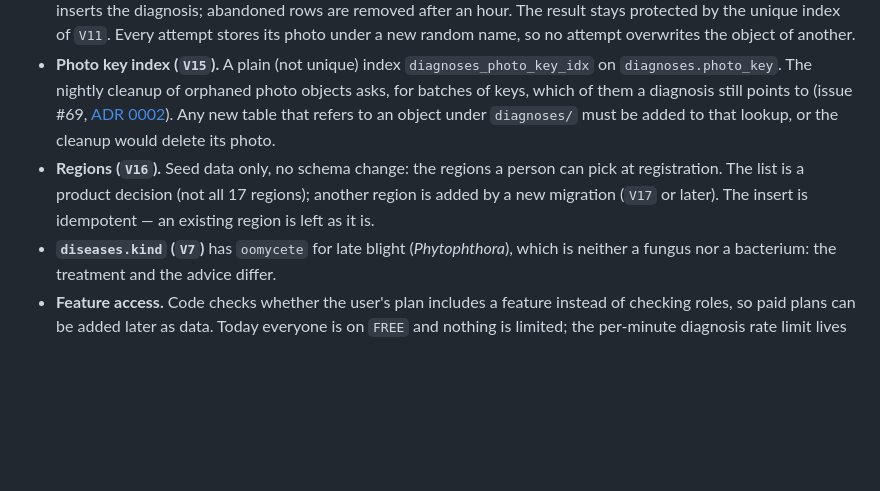
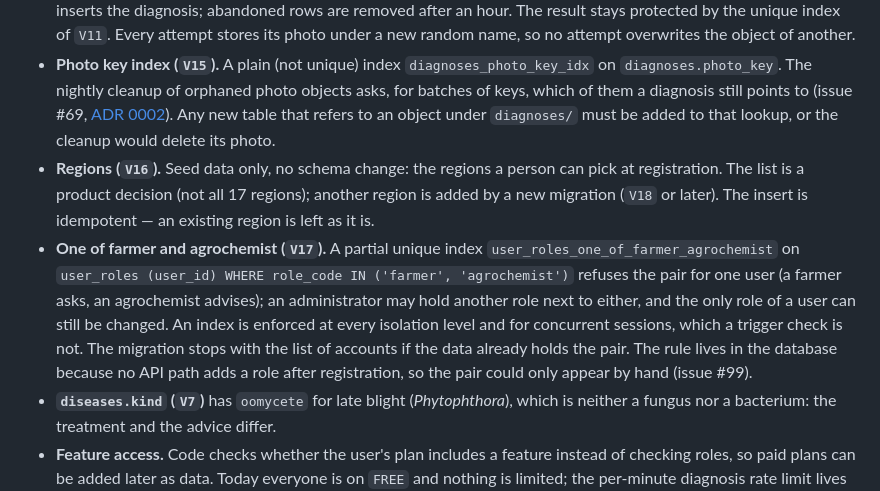
Before and after one commit to nurbolatdev/agroadvisor-kz, a Markdown page: docs/diagrams/database-er.md, the part around the change. GitHub-like rendering; blank space fills up the shorter version.

Commit message:
docs(backend): describe the V17 role rule in the ER page

```diff
--- a/docs/diagrams/database-er.md
+++ b/docs/diagrams/database-er.md
@@ -186,7 +186,8 @@ Seed data in migrations: roles `farmer`, `agrochemist`, `admin`; plan `FREE` wit
 - **Idempotency (`V11`, `V12`).** `POST /api/diagnoses` may carry an `Idempotency-Key`. A partial unique index on `(user_id, idempotency_key)` (rows without a key do not collide) makes a repeat return the first diagnosis. A check constraint requires `request_fingerprint` whenever there is a key, so a repeat can tell the same photo from another one.
 - **Claims (`V14`).** `diagnosis_requests` has a row only while a request with an `Idempotency-Key` is being processed, so a second request with the same key does not call the model again. The primary key `(user_id, idempotency_key)` is the claim (`INSERT … ON CONFLICT DO NOTHING`); no lock is held while the model runs. `claim_id` is a fencing token: a claim older than `app.diagnosis.claim-timeout` is taken over by writing a new `claim_id` (only for the same `request_fingerprint` and crop), and a request releases or finishes only the claim whose `claim_id` it holds. `started_at` is the database clock. The row is deleted in the same transaction that inserts the diagnosis; abandoned rows are removed after an hour. The result stays protected by the unique index of `V11`. Every attempt stores its photo under a new random name, so no attempt overwrites the object of another.
 - **Photo key index (`V15`).** A plain (not unique) index `diagnoses_photo_key_idx` on `diagnoses.photo_key`. The nightly cleanup of orphaned photo objects asks, for batches of keys, which of them a diagnosis still points to (issue #69, [ADR 0002](../adr/0002-orphan-photo-cleanup.md)). Any new table that refers to an object under `diagnoses/` must be added to that lookup, or the cleanup would delete its photo.
-- **Regions (`V16`).** Seed data only, no schema change: the regions a person can pick at registration. The list is a product decision (not all 17 regions); another region is added by a new migration (`V17` or later). The insert is idempotent — an existing region is left as it is.
+- **Regions (`V16`).** Seed data only, no schema change: the regions a person can pick at registration. The list is a product decision (not all 17 regions); another region is added by a new migration (`V18` or later). The insert is idempotent — an existing region is left as it is.
+- **One of farmer and agrochemist (`V17`).** A partial unique index `user_roles_one_of_farmer_agrochemist` on `user_roles (user_id) WHERE role_code IN ('farmer', 'agrochemist')` refuses the pair for one user (a farmer asks, an agrochemist advises); an administrator may hold another role next to either, and the only role of a user can still be changed. An index is enforced at every isolation level and for concurrent sessions, which a trigger check is not. The migration stops with the list of accounts if the data already holds the pair. The rule lives in the database because no API path adds a role after registration, so the pair could only appear by hand (issue #99).
 - **`diseases.kind` (`V7`)** has `oomycete` for late blight (*Phytophthora*), which is neither a fungus nor a bacterium: the treatment and the advice differ.
 - **Feature access.** Code checks whether the user's plan includes a feature instead of checking roles, so paid plans can be added later as data. Today everyone is on `FREE` and nothing is limited; the per-minute diagnosis rate limit lives in Redis, not in the database.
 
```
